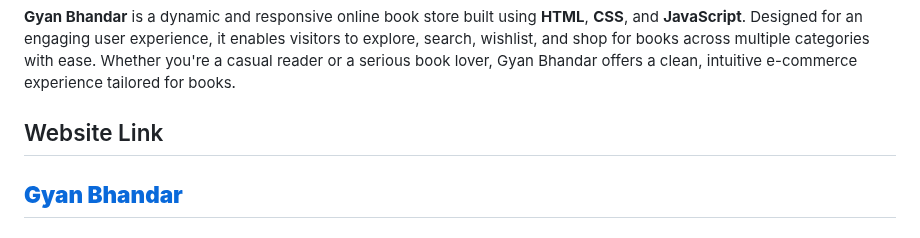
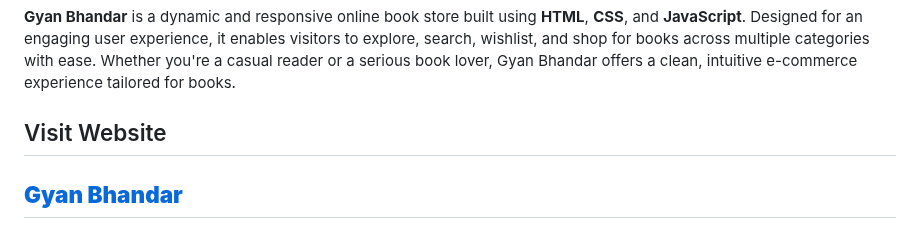
Before and after one commit to gaurav-dixit35/GyanBhandar, a Markdown page: README.md, the part around the change. Rendered like a GitHub page.

```diff
--- a/README.md
+++ b/README.md
@@ -2,7 +2,7 @@
 
 **Gyan Bhandar** is a dynamic and responsive online book store built using **HTML**, **CSS**, and **JavaScript**. Designed for an engaging user experience, it enables visitors to explore, search, wishlist, and shop for books across multiple categories with ease. Whether you're a casual reader or a serious book lover, Gyan Bhandar offers a clean, intuitive e-commerce experience tailored for books.
 
-## Website Link
+## Visit Website
  [**Gyan Bhandar**](https://gaurav-dixit35.github.io/GyanBhandar/)
 ---
 
```
